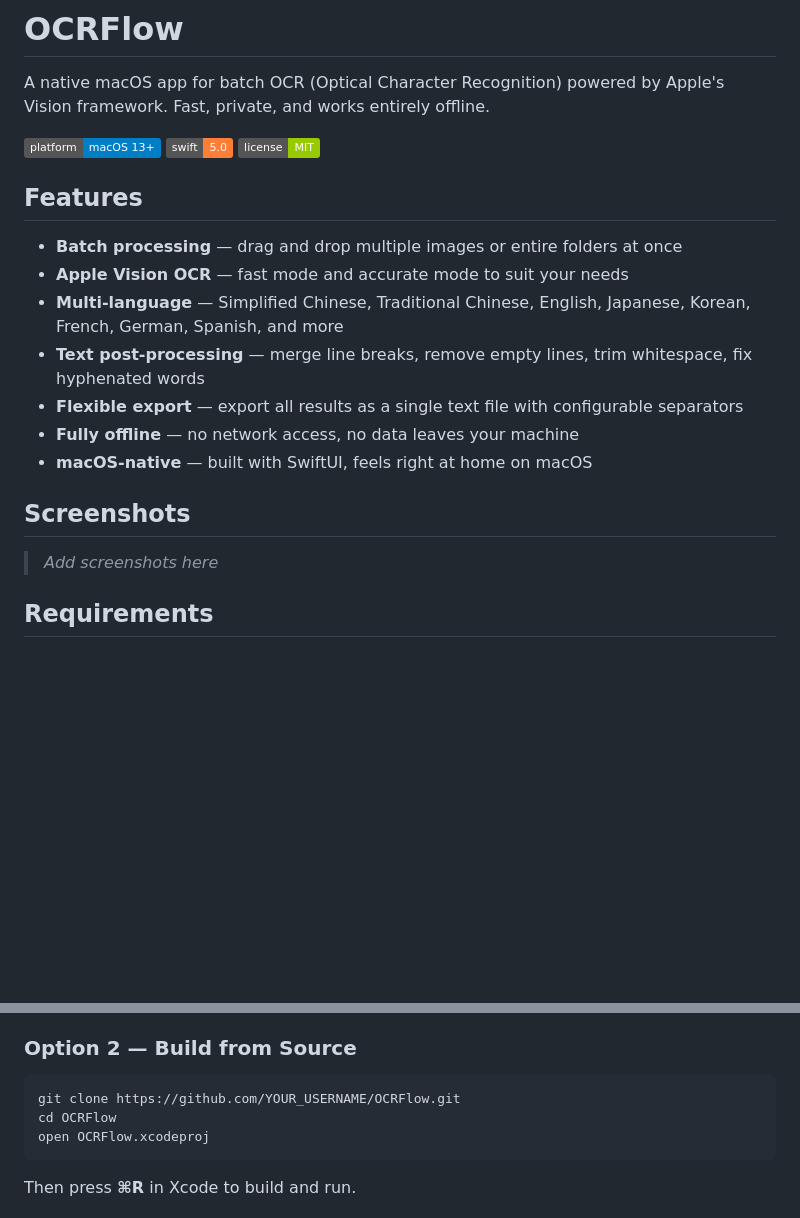
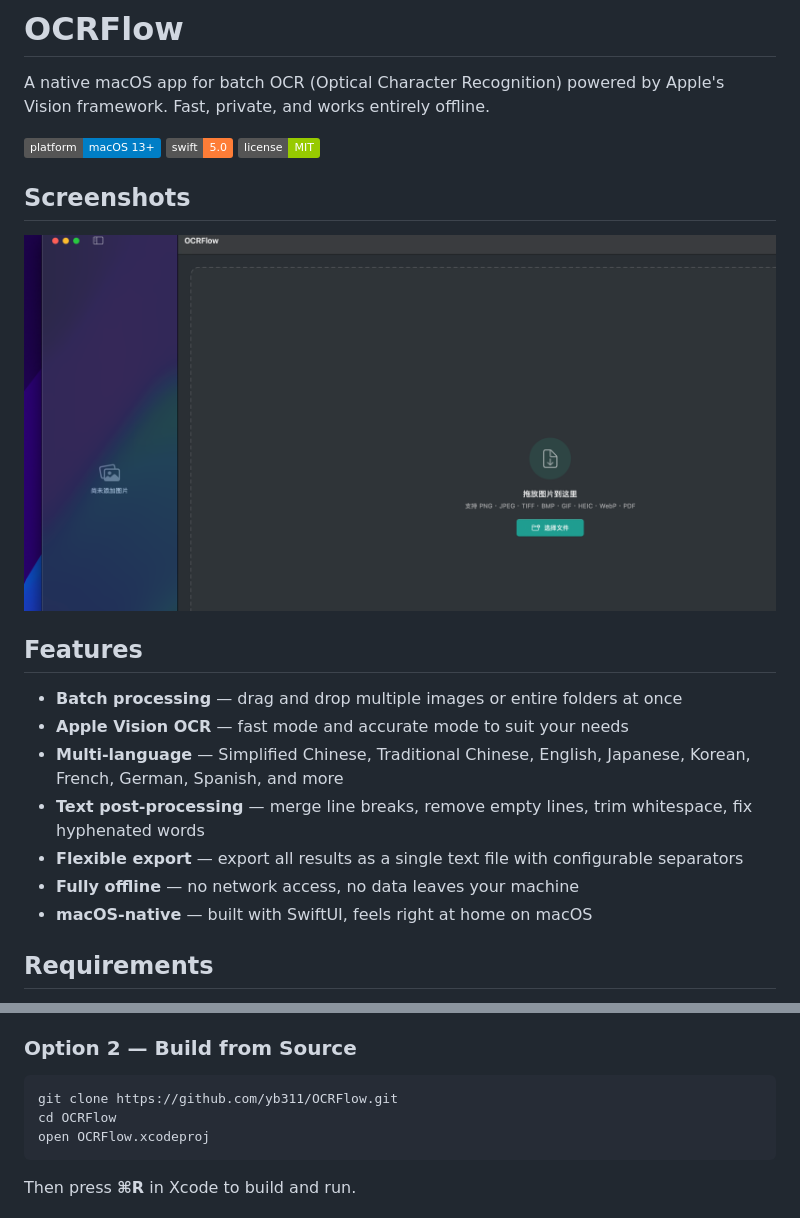
Before and after one commit to yb311/OCRFlow, a Markdown page: README.md, 2 parts joined by grey strips. Drawn GitHub-style; pictures changed too: screenshots/main-empty.png (added); badges without logos; blank space fills up the shorter version.

Commit message:
Add screenshot and update README
Co-Authored-By: Claude Sonnet 4.6 <noreply@anthropic.com>

````diff
--- a/README.md
+++ b/README.md
@@ -5,6 +5,10 @@ A native macOS app for batch OCR (Optical Character Recognition) powered by Appl
 ![Platform](https://img.shields.io/badge/platform-macOS%2013%2B-blue)
 ![Swift](https://img.shields.io/badge/swift-5.0-orange)
 ![License](https://img.shields.io/badge/license-MIT-green)
+
+## Screenshots
+
+![OCRFlow main window](screenshots/main-empty.png)
 
 ## Features
 
@@ -15,10 +19,6 @@ A native macOS app for batch OCR (Optical Character Recognition) powered by Appl
 - **Flexible export** — export all results as a single text file with configurable separators
 - **Fully offline** — no network access, no data leaves your machine
 - **macOS-native** — built with SwiftUI, feels right at home on macOS
-
-## Screenshots
-
-> _Add screenshots here_
 
 ## Requirements
 
@@ -37,7 +37,7 @@ A native macOS app for batch OCR (Optical Character Recognition) powered by Appl
 ### Option 2 — Build from Source
 
 ```bash
-git clone https://github.com/YOUR_USERNAME/OCRFlow.git
+git clone https://github.com/yb311/OCRFlow.git
 cd OCRFlow
 open OCRFlow.xcodeproj
 ```
````
